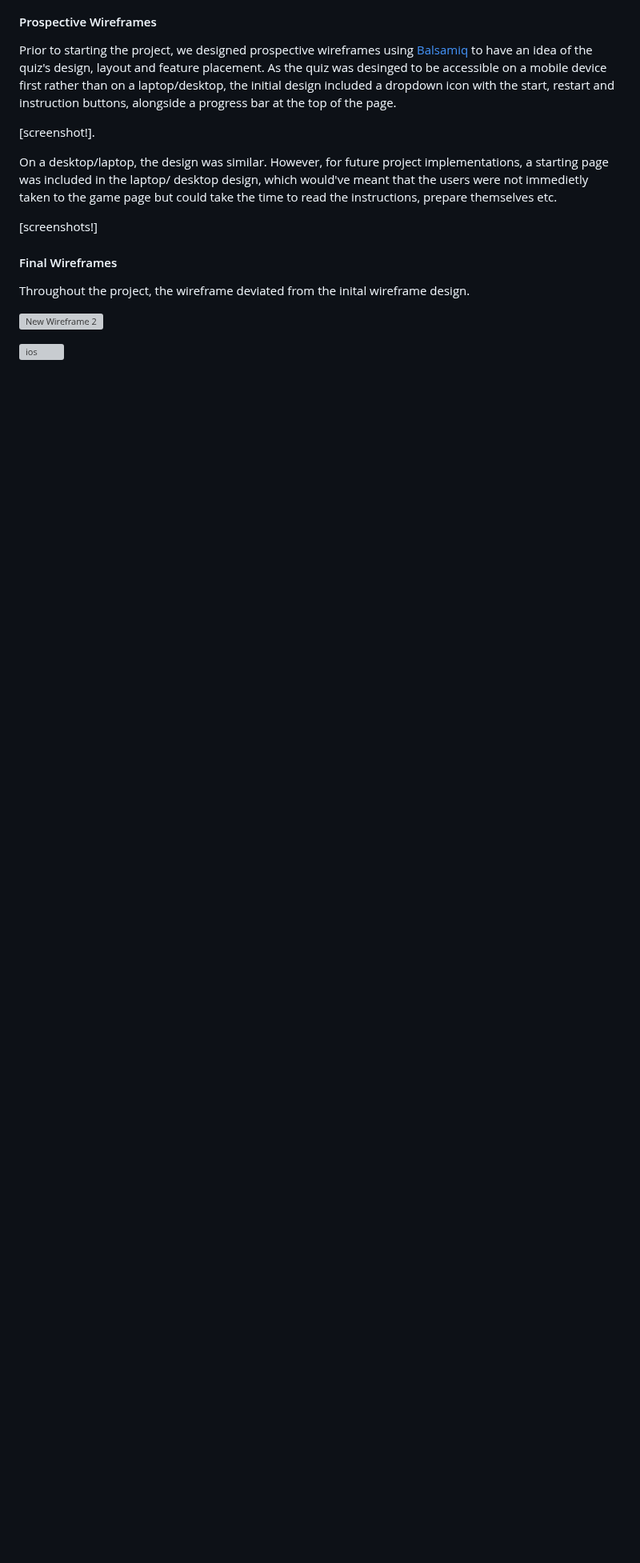
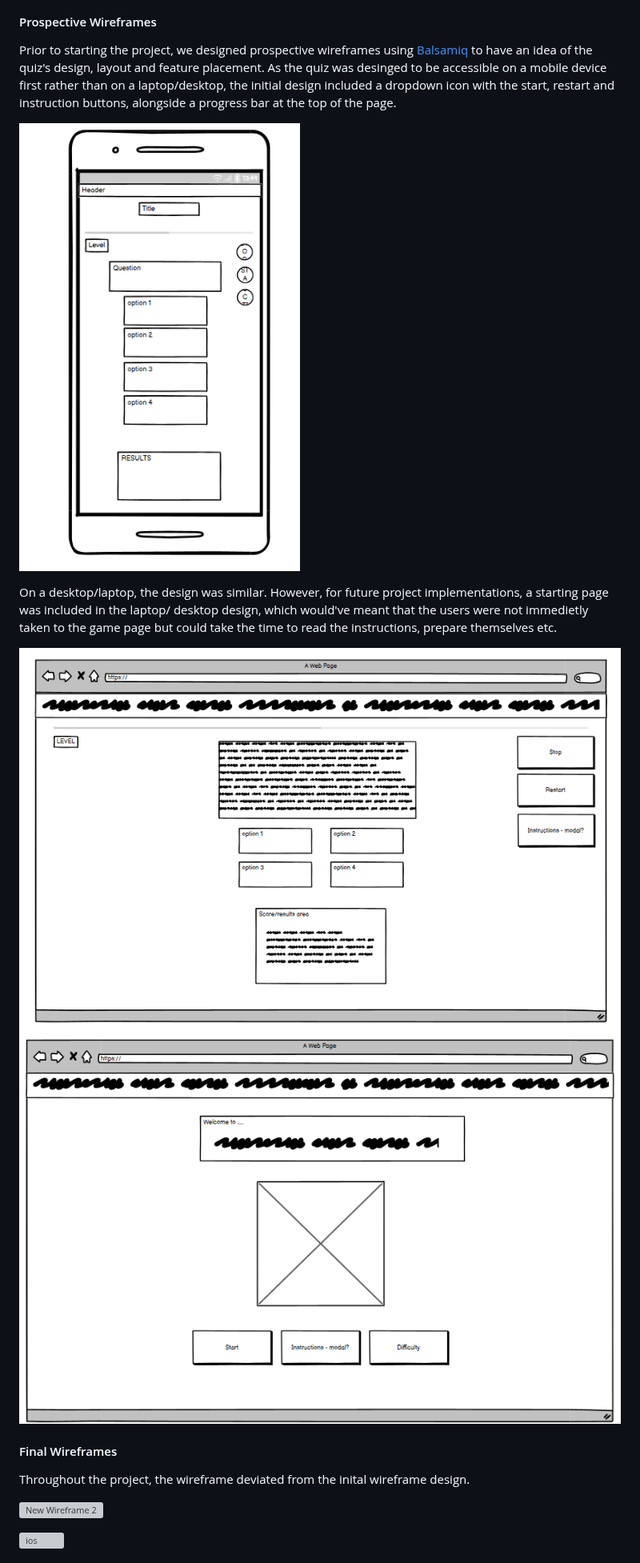
Before and after one commit to GavJam80/Hackathon1, a Markdown page: README.md, the part around one of its changes. Shown at 80% size. Drawn GitHub-style; blank space fills up the shorter version; grey boxes are pictures that could not be loaded.

```diff
--- a/README.md
+++ b/README.md
@@ -105,11 +112,13 @@ Ultimately the suggestions were not included in the final project due to conflic
 
 Prior to starting the project, we designed prospective wireframes using [Balsamiq](#https://balsamiq.com/wireframes/) to have an idea of the quiz's design, layout and feature placement. As the quiz was desinged to be accessible on a mobile device first rather than on a laptop/desktop, the initial design included a dropdown icon with the start, restart and instruction buttons, alongside a progress bar at the top of the page.
 
-[screenshot!].
+![mobile](/docs/phone.png)
 
 On a desktop/laptop, the design was similar. However, for future project implementations, a starting page was included in the laptop/ desktop design, which would've meant that the users were not immedietly taken to the game page but could take the time to read the instructions, prepare themselves etc.
 
-[screenshots!]
+![desktop](/docs/desk1.png)
+<br>
+![desktop](/docs/desk2.png)
 
 #### Final Wireframes
 
```
Also changed, not shown: other parts of README.md (+19 -8 lines).
